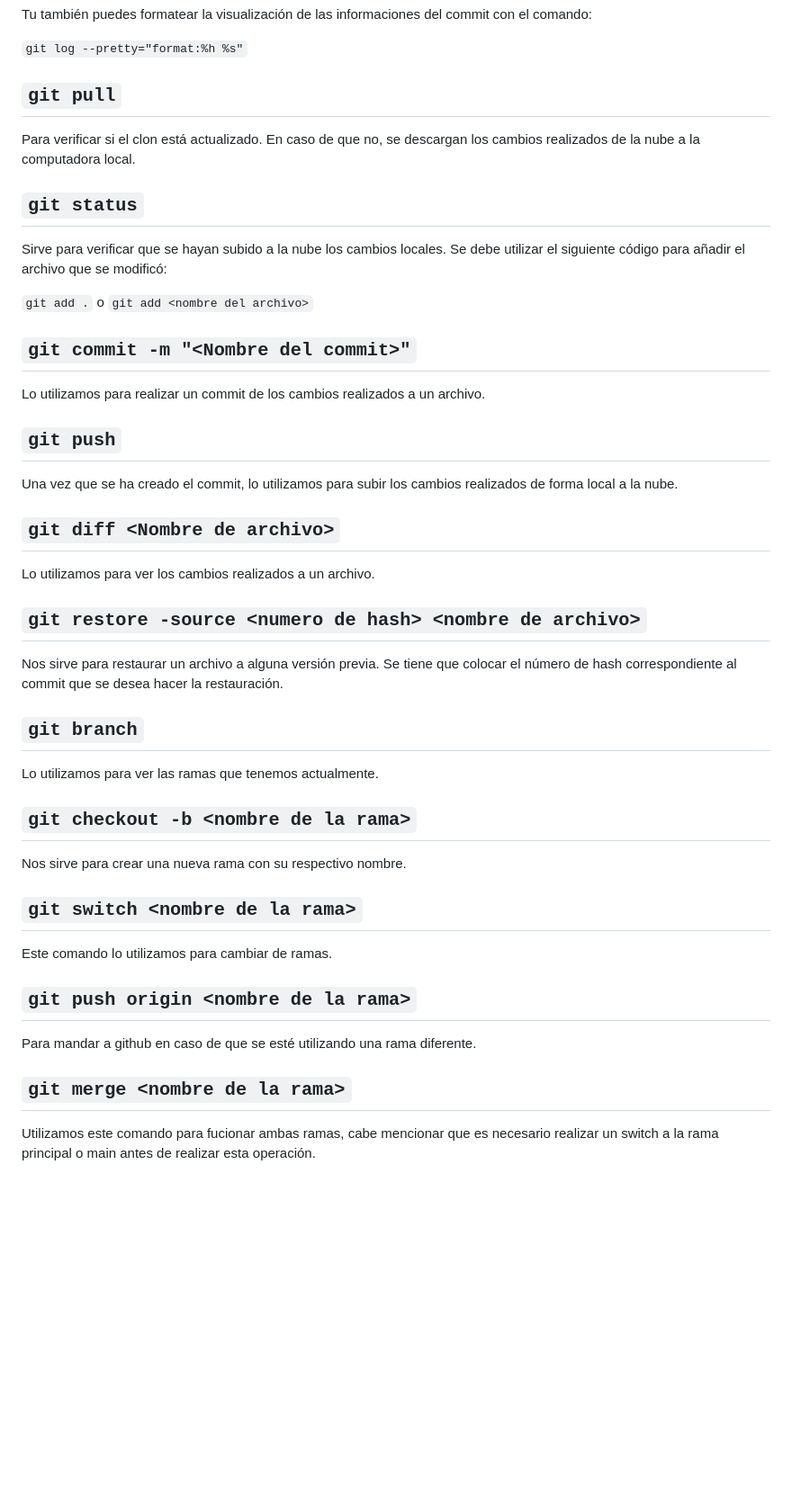
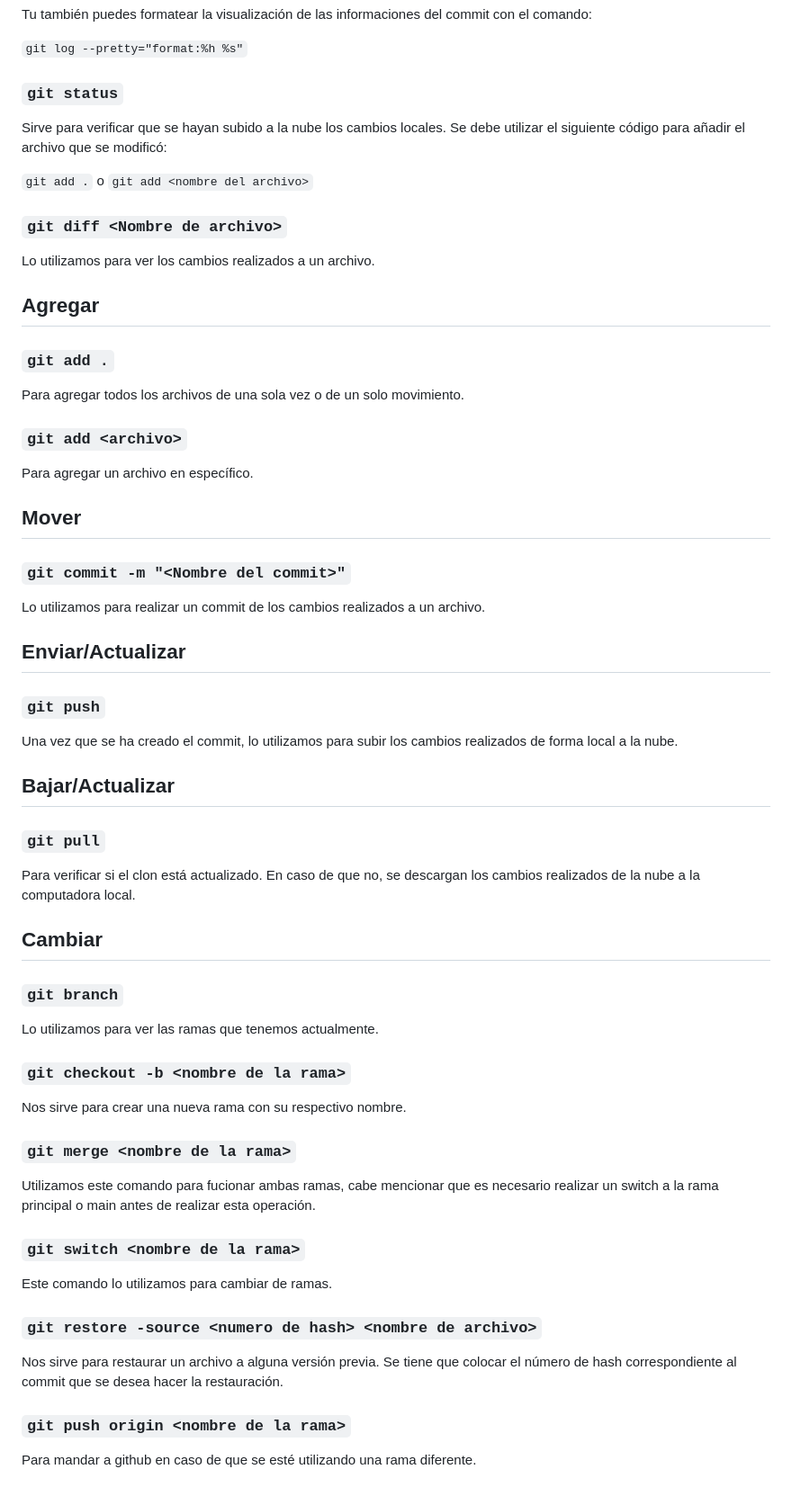
Before and after one commit to Martingasga/PRIMERO, a Markdown page: README.md, the part around the change printed below. Shown: that part at 90% size. GitHub-like rendering; blank space fills up the shorter version.

````diff
--- a/README.md
+++ b/README.md
@@ -75,48 +74,66 @@ Tu también puedes formatear la visualización de las informaciones del commit c
 
 ```git log --pretty="format:%h %s"```
 
-## ```git pull```
-
-Para verificar si el clon está actualizado. En caso de que no, se descargan los cambios realizados de la nube a la computadora local.
-
-## ```git status```
+### ```git status```
 
 Sirve para verificar que se hayan subido a la nube los cambios locales. Se debe utilizar el siguiente código para añadir el archivo que se modificó:
 
 ```git add .``` o ```git add <nombre del archivo>```
 
-## ```git commit -m "<Nombre del commit>"```
+### ```git diff <Nombre de archivo>```
+
+Lo utilizamos para ver los cambios realizados a un archivo.
+
+## Agregar
+
+### ```git add .```
+
+Para agregar todos los archivos de una sola vez o de un solo movimiento.
+
+### ```git add <archivo>```
+
+Para agregar un archivo en específico.
+
+## Mover
+
+### ```git commit -m "<Nombre del commit>"```
 
 Lo utilizamos para realizar un commit de los cambios realizados a un archivo.
 
-## ```git push```
+## Enviar/Actualizar
+
+### ```git push```
 
 Una vez que se ha creado el commit, lo utilizamos para subir los cambios realizados de forma local a la nube.
 
-## ```git diff <Nombre de archivo>```
+## Bajar/Actualizar
 
-Lo utilizamos para ver los cambios realizados a un archivo.
+### ```git pull```
 
-## ```git restore -source <numero de hash> <nombre de archivo>```
+Para verificar si el clon está actualizado. En caso de que no, se descargan los cambios realizados de la nube a la computadora local.
+
+## Cambiar
+
+### ```git branch```
+
+Lo utilizamos para ver las ramas que tenemos actualmente.
+
+### ```git checkout -b <nombre de la rama>```
+
+Nos sirve para crear una nueva rama con su respectivo nombre.
+
+### ```git merge <nombre de la rama>```
+
+Utilizamos este comando para fucionar ambas ramas, cabe mencionar que es necesario realizar un switch a la rama principal o main antes de realizar esta operación.
+
+### ```git switch <nombre de la rama>```
+
+Este comando lo utilizamos para cambiar de ramas.
+
+### ```git restore -source <numero de hash> <nombre de archivo>```
 
 Nos sirve para restaurar un archivo a alguna versión previa. Se tiene que colocar el número de hash correspondiente al commit que se desea hacer la restauración.
 
-## ```git branch```
-
-Lo utilizamos para ver las ramas que tenemos actualmente.
-
-## ```git checkout -b <nombre de la rama>```
-
-Nos sirve para crear una nueva rama con su respectivo nombre.
-
-## ```git switch <nombre de la rama>```
-
-Este comando lo utilizamos para cambiar de ramas.
-
-## ```git push origin <nombre de la rama>```
+### ```git push origin <nombre de la rama>```
 
 Para mandar a github en caso de que se esté utilizando una rama diferente.
-
-## ```git merge <nombre de la rama>```
-
-Utilizamos este comando para fucionar ambas ramas, cabe mencionar que es necesario realizar un switch a la rama principal o main antes de realizar esta operación.
````
Also changed, not shown: other parts of README.md (+24 -25 lines).
